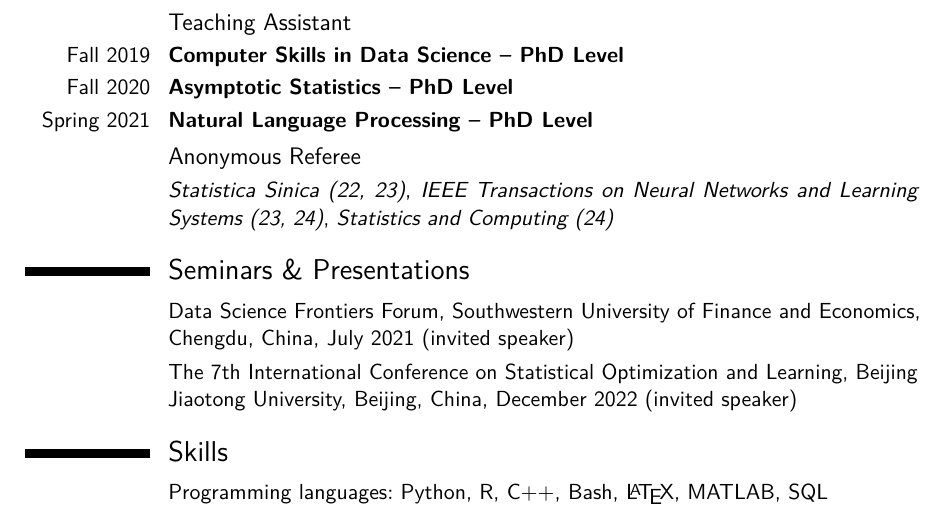
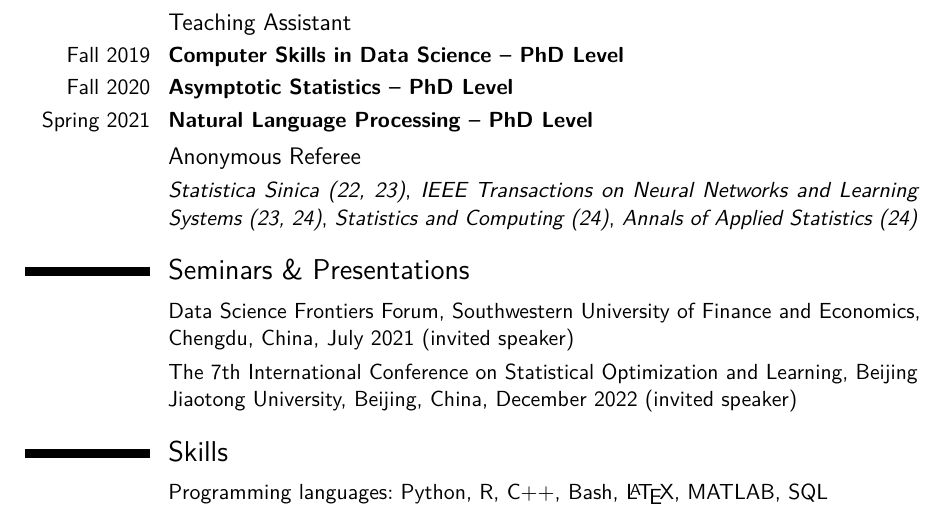
Before and after one commit to canyi-chen/Canyi-CV, a LaTeX CV (main.tex): part of page 3 of 3, cut so that both start at the same text. Compiled offline with pdfLaTeX.

Commit message:
Updates from Overleaf

```diff
--- a/main.tex
+++ b/main.tex
@@ -290,7 +290,7 @@ sorting=none
 \cventry{Spring 2021}{Natural Language Processing -- PhD Level}{}{}{}{}
 
 \subsection{Anonymous Referee}
-\cvitem{}{\textit{Statistica Sinica (22, 23)}, \textit{IEEE Transactions on Neural Networks and Learning Systems (23, 24)}, \textit{Statistics and Computing (24)}}
+\cvitem{}{\textit{Statistica Sinica (22, 23)}, \textit{IEEE Transactions on Neural Networks and Learning Systems (23, 24)}, \textit{Statistics and Computing (24)}, \textit{Annals of Applied Statistics (24)}}
 
 % \subsection{Voluntary Teacher}
 % \cventry{2016}{Pengshui, Chongqing, China}{}{}{}{}
```
Also changed, not shown: ref.bib (+1 -0 lines).
